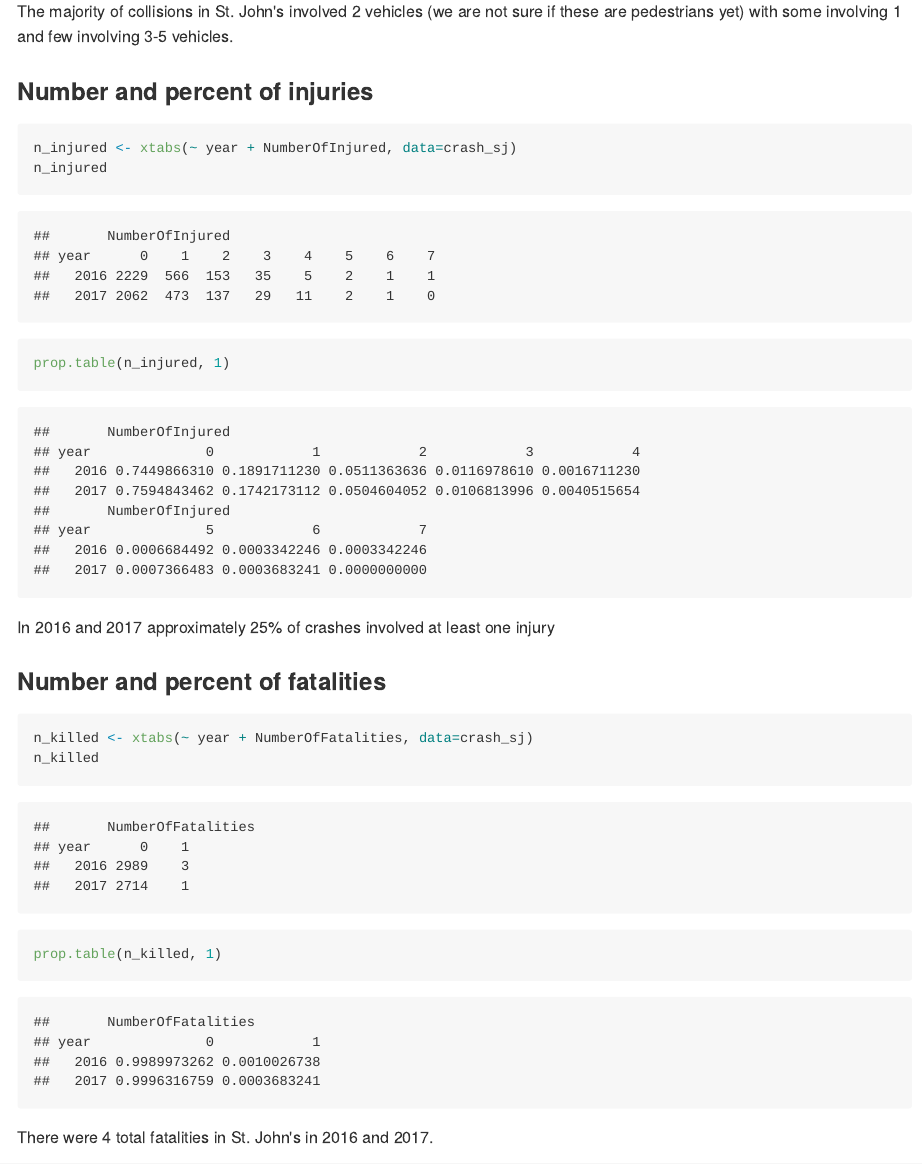
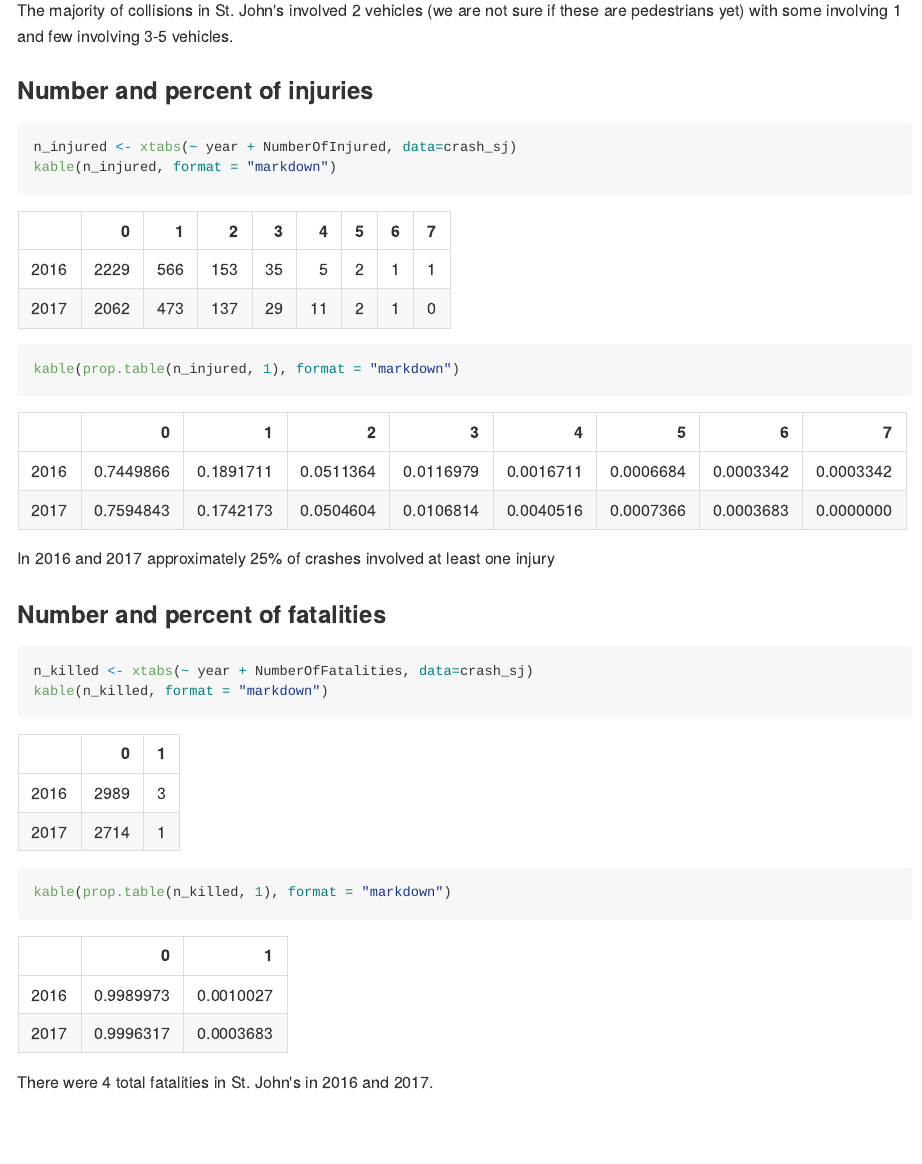
Before and after one commit to walkabilly/sj_crashes, an R Markdown document (avalon_collisions.Rmd): the page in a window 1100 px wide, from 2200 px down before the commit and from 2210 px down after it, so that both start at the same text. The pictures show the output file avalon_collisions.md that the author committed with the source, drawn offline in the style of GitHub.

Commit message:
markdown tables

````diff
--- a/avalon_collisions.Rmd
+++ b/avalon_collisions.Rmd
@@ -89,8 +89,8 @@ The majority of collisions in St. John's involved 2 vehicles (we are not sure if
 
 ```{r, warning=FALSE}
 n_injured <- xtabs(~ year + NumberOfInjured, data=crash_sj)
-n_injured
-prop.table(n_injured, 1)
+kable(n_injured, format = "markdown")
+kable(prop.table(n_injured, 1), format = "markdown")
 ```
 
 In 2016 and 2017 approximately 25% of crashes involved at least one injury
@@ -99,8 +99,8 @@ In 2016 and 2017 approximately 25% of crashes involved at least one injury
 
 ```{r, warning=FALSE}
 n_killed <- xtabs(~ year + NumberOfFatalities, data=crash_sj)
-n_killed
-prop.table(n_killed, 1)
+kable(n_killed, format = "markdown")
+kable(prop.table(n_killed, 1), format = "markdown")
 ```
 
 There were 4 total fatalities in St. John's in 2016 and 2017.
````
Also changed, not shown: avalon_collisions.md, avalon_collisions.Rmd (2 more changed lines).
